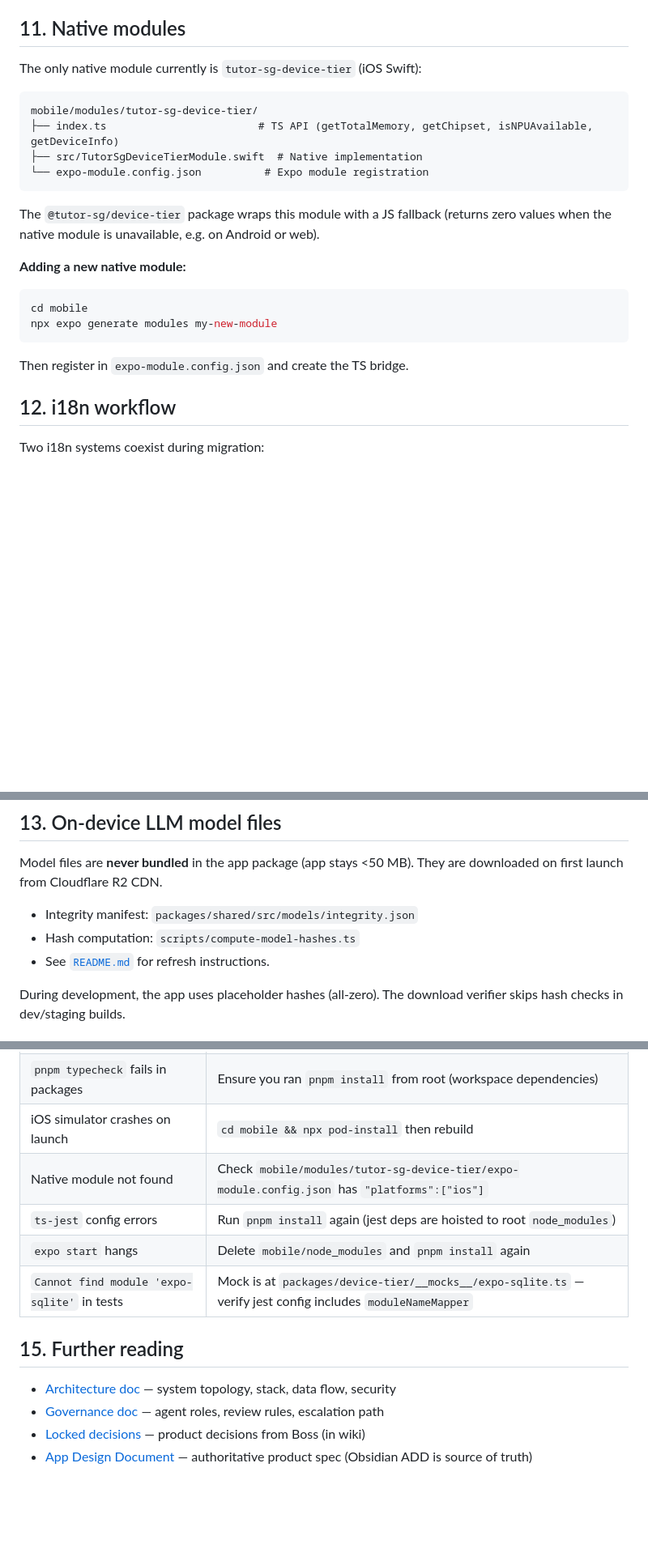
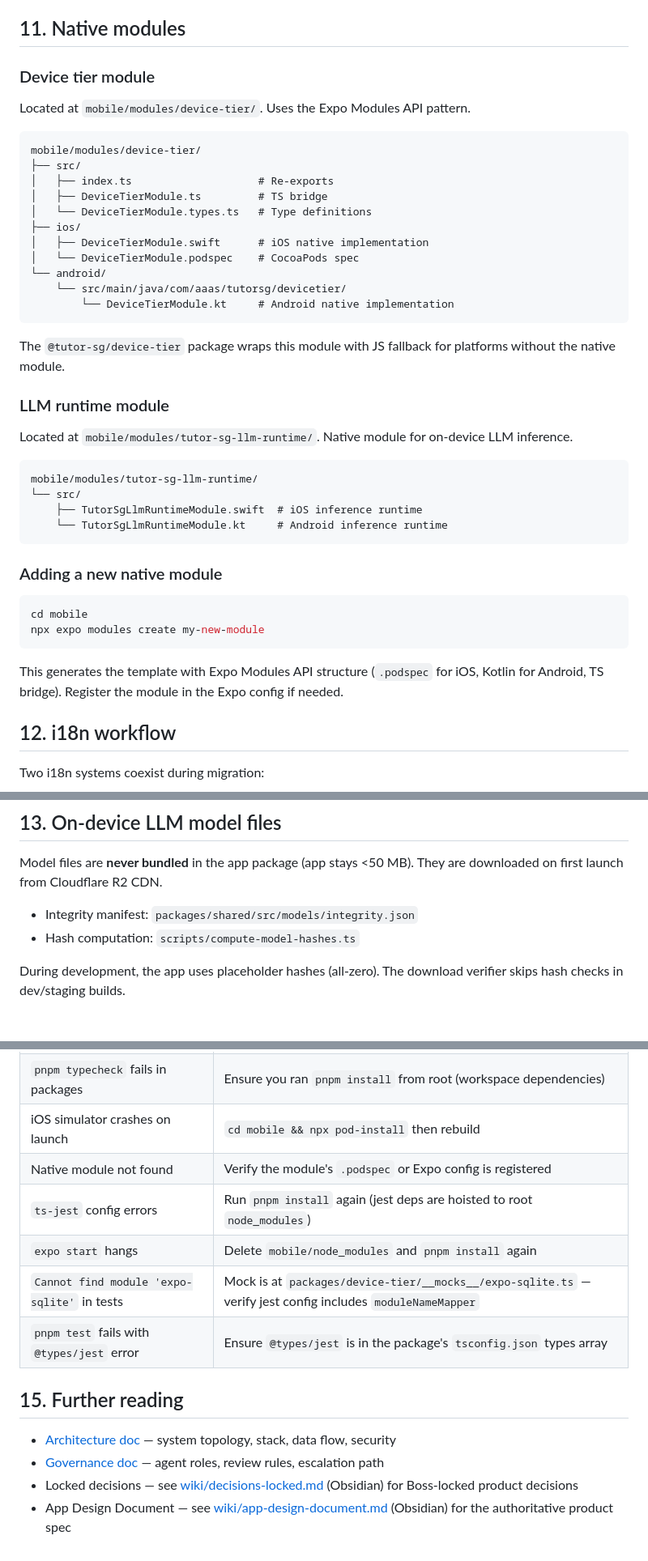
Before and after one commit to svtransit1/tutor-sg-app, a Markdown page: docs/DEVELOPMENT.md, 3 parts joined by grey strips. Shown at 81% size. Rendered like a GitHub page; blank space fills up the shorter version.

````diff
--- a/docs/DEVELOPMENT.md
+++ b/docs/DEVELOPMENT.md
@@ -213,25 +249,45 @@ Agent tags: `[owl]`, `[wolf]`, `[bee]`, `[foxy]`, `[flutter]`, `[sage]`, `[torto
 
 ## 11. Native modules
 
-The only native module currently is `tutor-sg-device-tier` (iOS Swift):
+### Device tier module
+
+Located at `mobile/modules/device-tier/`. Uses the Expo Modules API pattern.
 
 ```
-mobile/modules/tutor-sg-device-tier/
-├── index.ts                        # TS API (getTotalMemory, getChipset, isNPUAvailable, getDeviceInfo)
-├── src/TutorSgDeviceTierModule.swift  # Native implementation
-└── expo-module.config.json          # Expo module registration
+mobile/modules/device-tier/
+├── src/
+│   ├── index.ts                    # Re-exports
+│   ├── DeviceTierModule.ts         # TS bridge
+│   └── DeviceTierModule.types.ts   # Type definitions
+├── ios/
+│   ├── DeviceTierModule.swift      # iOS native implementation
+│   └── DeviceTierModule.podspec    # CocoaPods spec
+└── android/
+    └── src/main/java/com/aaas/tutorsg/devicetier/
+        └── DeviceTierModule.kt     # Android native implementation
 ```
 
-The `@tutor-sg/device-tier` package wraps this module with a JS fallback (returns zero values when the native module is unavailable, e.g. on Android or web).
+The `@tutor-sg/device-tier` package wraps this module with JS fallback for platforms without the native module.
 
-**Adding a new native module:**
+### LLM runtime module
+
+Located at `mobile/modules/tutor-sg-llm-runtime/`. Native module for on-device LLM inference.
+
+```
+mobile/modules/tutor-sg-llm-runtime/
+└── src/
+    ├── TutorSgLlmRuntimeModule.swift  # iOS inference runtime
+    └── TutorSgLlmRuntimeModule.kt     # Android inference runtime
+```
+
+### Adding a new native module
 
 ```bash
 cd mobile
-npx expo generate modules my-new-module
+npx expo modules create my-new-module
 ```
 
-Then register in `expo-module.config.json` and create the TS bridge.
+This generates the template with Expo Modules API structure (`.podspec` for iOS, Kotlin for Android, TS bridge). Register the module in the Expo config if needed.
 
 ## 12. i18n workflow
 
@@ -257,7 +313,6 @@ Model files are **never bundled** in the app package (app stays <50 MB). They ar
 
 - Integrity manifest: `packages/shared/src/models/integrity.json`
 - Hash computation: `scripts/compute-model-hashes.ts`
-- See [`README.md`](../README.md) for refresh instructions.
 
 During development, the app uses placeholder hashes (all-zero). The download verifier skips hash checks in dev/staging builds.
 
@@ -268,14 +323,15 @@ During development, the app uses placeholder hashes (all-zero). The download ver
 | `pod install` fails | `brew install cocoapods` or `sudo gem install cocoapods` |
 | `pnpm typecheck` fails in packages | Ensure you ran `pnpm install` from root (workspace dependencies) |
 | iOS simulator crashes on launch | `cd mobile && npx pod-install` then rebuild |
-| Native module not found | Check `mobile/modules/tutor-sg-device-tier/expo-module.config.json` has `"platforms":["ios"]` |
+| Native module not found | Verify the module's `.podspec` or Expo config is registered |
 | `ts-jest` config errors | Run `pnpm install` again (jest deps are hoisted to root `node_modules`) |
 | `expo start` hangs | Delete `mobile/node_modules` and `pnpm install` again |
 | `Cannot find module 'expo-sqlite'` in tests | Mock is at `packages/device-tier/__mocks__/expo-sqlite.ts` — verify jest config includes `moduleNameMapper` |
+| `pnpm test` fails with `@types/jest` error | Ensure `@types/jest` is in the package's `tsconfig.json` types array |
 
 ## 15. Further reading
 
 - [Architecture doc](./ARCHITECTURE.md) — system topology, stack, data flow, security
 - [Governance doc](./GOVERNANCE.md) — agent roles, review rules, escalation path
-- [Locked decisions](./ARCHITECTURE.md) — product decisions from Boss (in wiki)
-- [App Design Document](./ARCHITECTURE.md) — authoritative product spec (Obsidian ADD is source of truth)
+- Locked decisions — see [wiki/decisions-locked.md](obsidian://open?vault=Mua's%20Vault&file=wiki%2Fprojects%2Ftutor-sg%2Fdecisions-locked.md) (Obsidian) for Boss-locked product decisions
+- App Design Document — see [wiki/app-design-document.md](obsidian://open?vault=Mua's%20Vault&file=wiki%2Fprojects%2Ftutor-sg%2Fapp-design-document.md) (Obsidian) for the authoritative product spec
````
Also changed, not shown: other parts of docs/DEVELOPMENT.md (+51 -15 lines).
